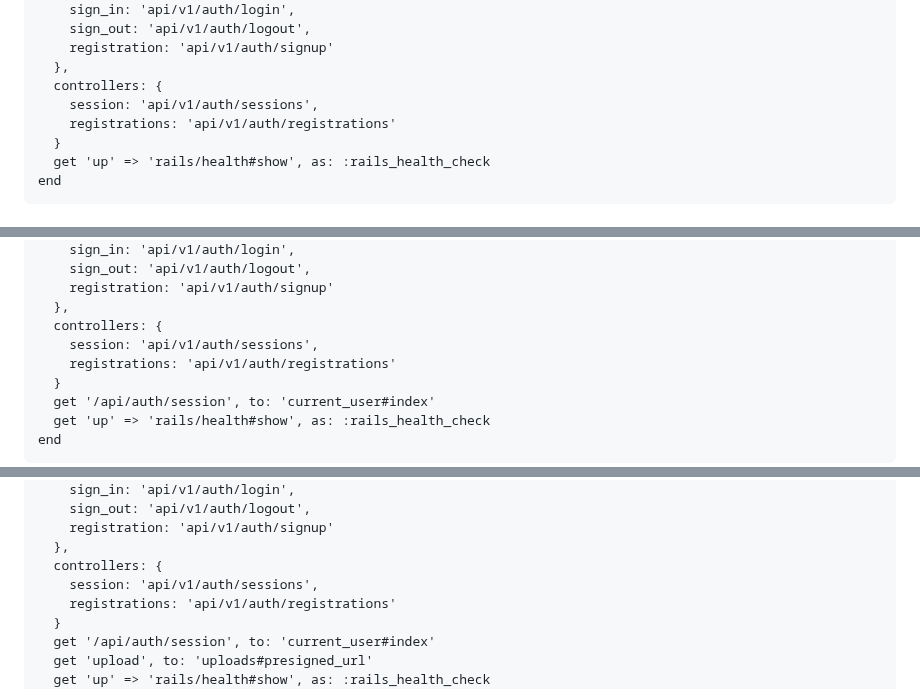
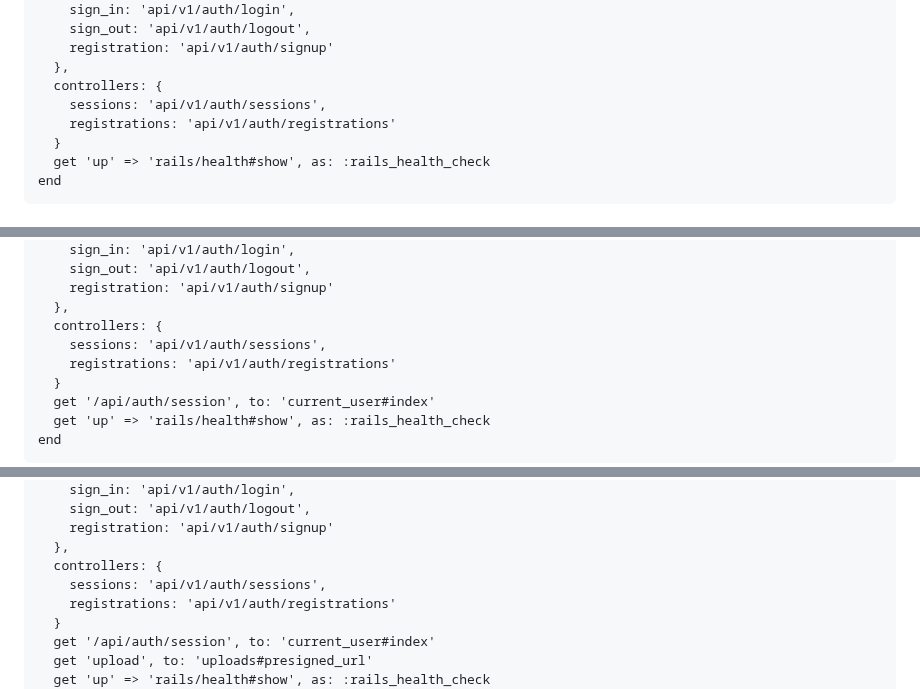
Before and after one commit to mark-mcdermott/drivetracks-wip-nuxt3, a Markdown page: README.md, 3 parts joined by grey strips. GitHub-like rendering.

```diff
--- a/README.md
+++ b/README.md
@@ -2057,7 +2057,7 @@ Rails.application.routes.draw do
     registration: 'api/v1/auth/signup'
   },
   controllers: {
-    session: 'api/v1/auth/sessions',
+    sessions: 'api/v1/auth/sessions',
     registrations: 'api/v1/auth/registrations'
   }
   get 'up' => 'rails/health#show', as: :rails_health_check
@@ -2271,7 +2271,7 @@ Rails.application.routes.draw do
     registration: 'api/v1/auth/signup'
   },
   controllers: {
-    session: 'api/v1/auth/sessions',
+    sessions: 'api/v1/auth/sessions',
     registrations: 'api/v1/auth/registrations'
   }
   get '/api/auth/session', to: 'current_user#index'
@@ -2357,7 +2357,7 @@ Rails.application.routes.draw do
     registration: 'api/v1/auth/signup'
   },
   controllers: {
-    session: 'api/v1/auth/sessions',
+    sessions: 'api/v1/auth/sessions',
     registrations: 'api/v1/auth/registrations'
   }
   get '/api/auth/session', to: 'current_user#index'
```
